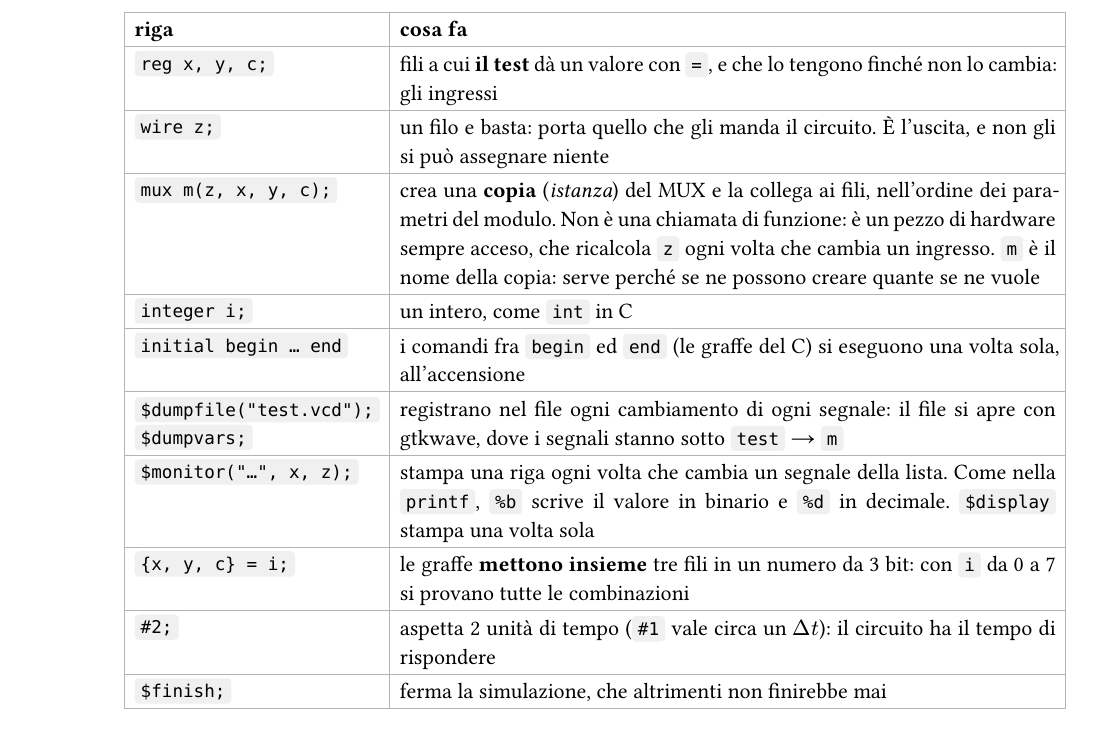
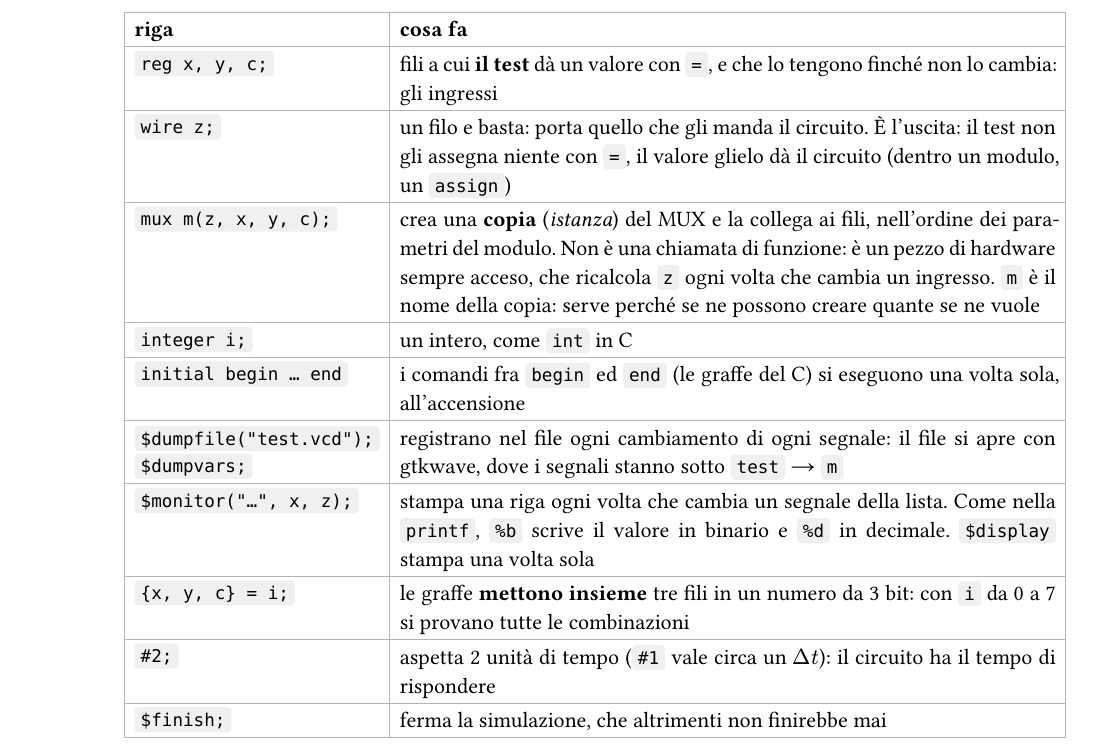
Before and after one commit to DiegoStefanini/aeso, a Typst document (dispensa.typ): part of page 23 of 38, cut so that both start at the same text. The pictures show the PDF file dispensa.pdf that the author committed with the source.

Commit message:
docs: chiarisce wire e assign nella tabella del test
Co-Authored-By: Claude Opus 5.5 <noreply@anthropic.com>

```diff
--- a/dispensa.typ
+++ b/dispensa.typ
@@ -1402,7 +1402,7 @@ endmodule
 #align(center, table(columns: 2, align: (left, left), inset: 5pt,
   [riga], [cosa fa],
   [`reg x, y, c;`], [fili a cui *il test* dà un valore con `=`, e che lo tengono finché non lo cambia: gli ingressi],
-  [`wire z;`], [un filo e basta: porta quello che gli manda il circuito. È l'uscita, e non gli si può assegnare niente],
+  [`wire z;`], [un filo e basta: porta quello che gli manda il circuito. È l'uscita: il test non gli assegna niente con `=`, il valore glielo dà il circuito (dentro un modulo, un `assign`)],
   [`mux m(z, x, y, c);`], [crea una *copia* (_istanza_) del MUX e la collega ai fili, nell'ordine dei parametri del modulo. Non è una chiamata di funzione: è un pezzo di hardware sempre acceso, che ricalcola `z` ogni volta che cambia un ingresso. `m` è il nome della copia: serve perché se ne possono creare quante se ne vuole],
   [`integer i;`], [un intero, come `int` in C],
   [`initial begin … end`], [i comandi fra `begin` ed `end` (le graffe del C) si eseguono una volta sola, all'accensione],
```
Also changed, not shown: dispensa.pdf.
